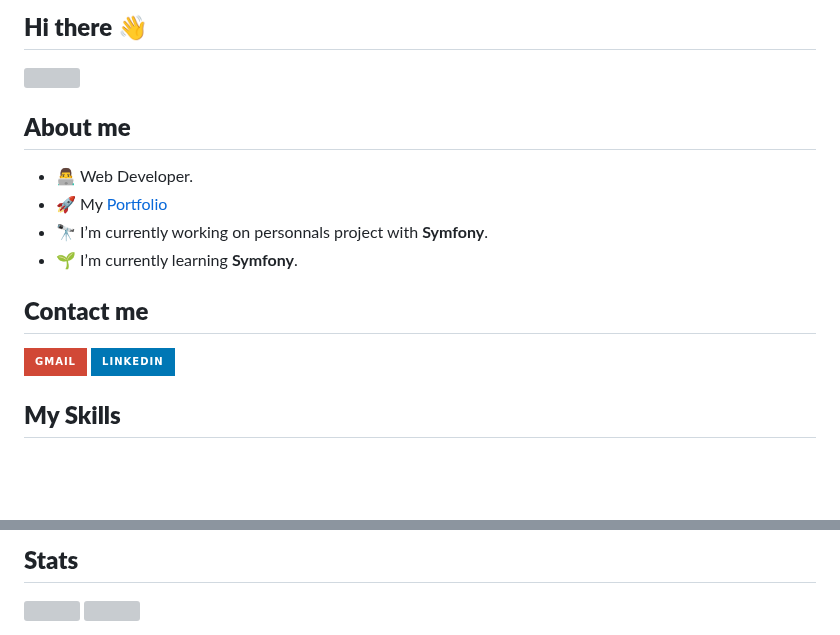
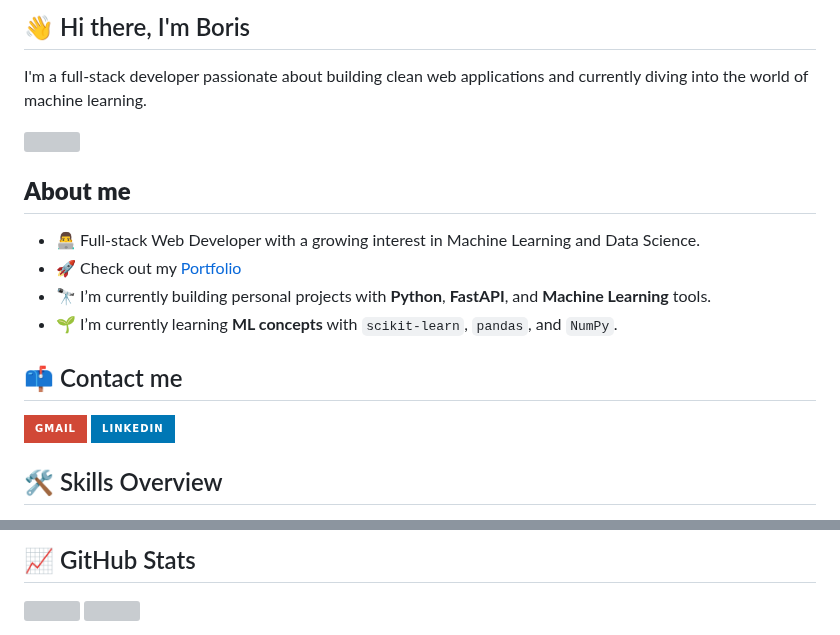
Before and after one commit to Boris-Picard/Boris-Picard, a Markdown page: README.md, 2 parts joined by grey strips. Rendered like a GitHub page; badges without logos; blank space fills up the shorter version; grey boxes are pictures that could not be loaded.

```diff
--- a/README.md
+++ b/README.md
@@ -1,17 +1,17 @@
-## **Hi there 👋**
+## 👋 Hi there, I'm Boris
 
+I'm a full-stack developer passionate about building clean web applications and currently diving into the world of machine learning.
 
 ![](https://komarev.com/ghpvc/?username=boris-picard&label=VIEWS&abbreviated=true&style=for-the-badge)
 
-
 ## **About me**
 
-- 👨‍💻 Web Developer.
-- 🚀 My <a href="https://www.boris-picard.com/">Portfolio</a>
-- 🔭 I’m currently working on personnals project with **Symfony**.
-- 🌱 I’m currently learning **Symfony**.
+- 👨‍💻 Full-stack Web Developer with a growing interest in Machine Learning and Data Science.
+- 🚀 Check out my [Portfolio](https://www.boris-picard.com/)
+- 🔭 I’m currently building personal projects with **Python**, **FastAPI**, and **Machine Learning** tools.
+- 🌱 I’m currently learning **ML concepts** with `scikit-learn`, `pandas`, and `NumPy`.
 
-## **Contact me**
+## 📫 Contact me
 
 <a href="mailto:picard.boris@gmail.com?subject=[GitHub]">
   <img src="https://img.shields.io/badge/Gmail-D14836?style=for-the-badge&logo=gmail&logoColor=white"/>
@@ -21,5 +21,5 @@
   <img src="https://img.shields.io/badge/LinkedIn-0077B5?style=for-the-badge&logo=linkedin&logoColor=white"/>
 </a>
 
-## **My Skills**
+## 🛠 Skills Overview
 
@@ -27,5 +38,6 @@
 
-## **Stats**
+
+## 📈 GitHub Stats
 
 <a href="https://github.com/Boris-Picard">
   <img height=200 align="center" src="https://streak-stats.demolab.com?user=boris-picard&theme=highcontrast&hide_border=true&card_width=450"/>
```
Also changed, not shown: other parts of README.md (+12 -1 lines).
